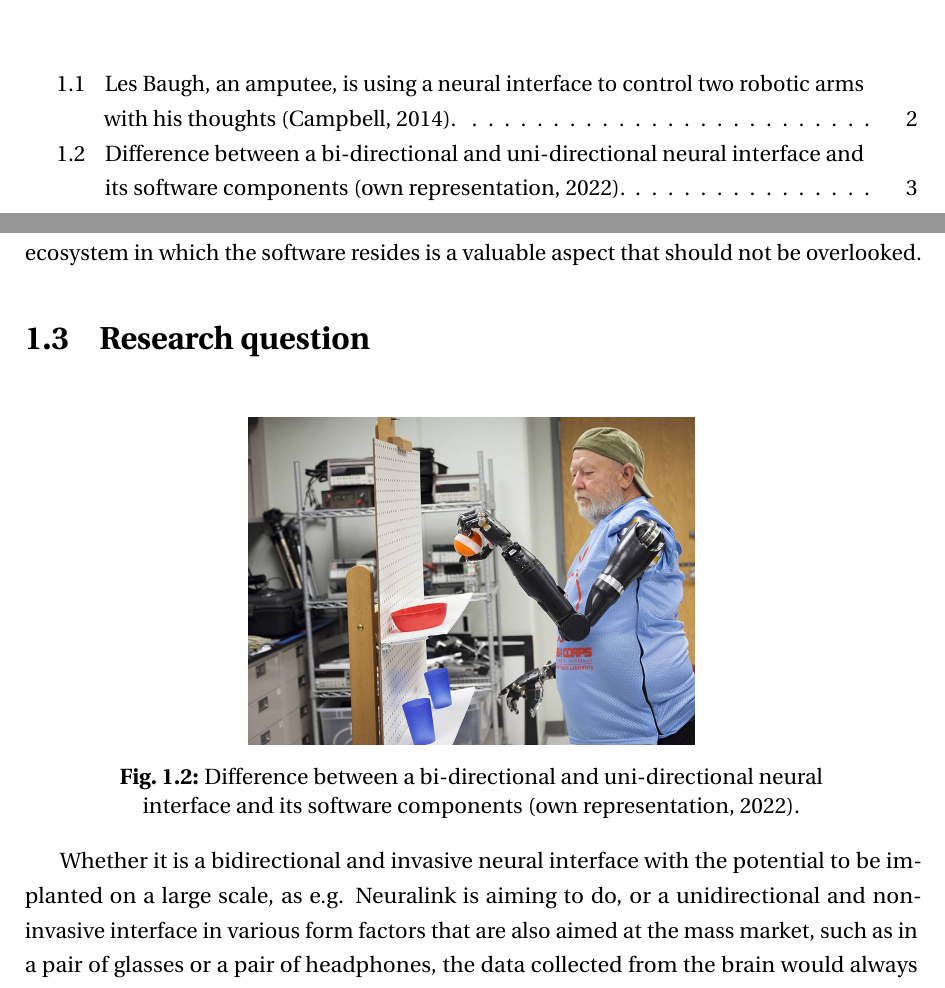
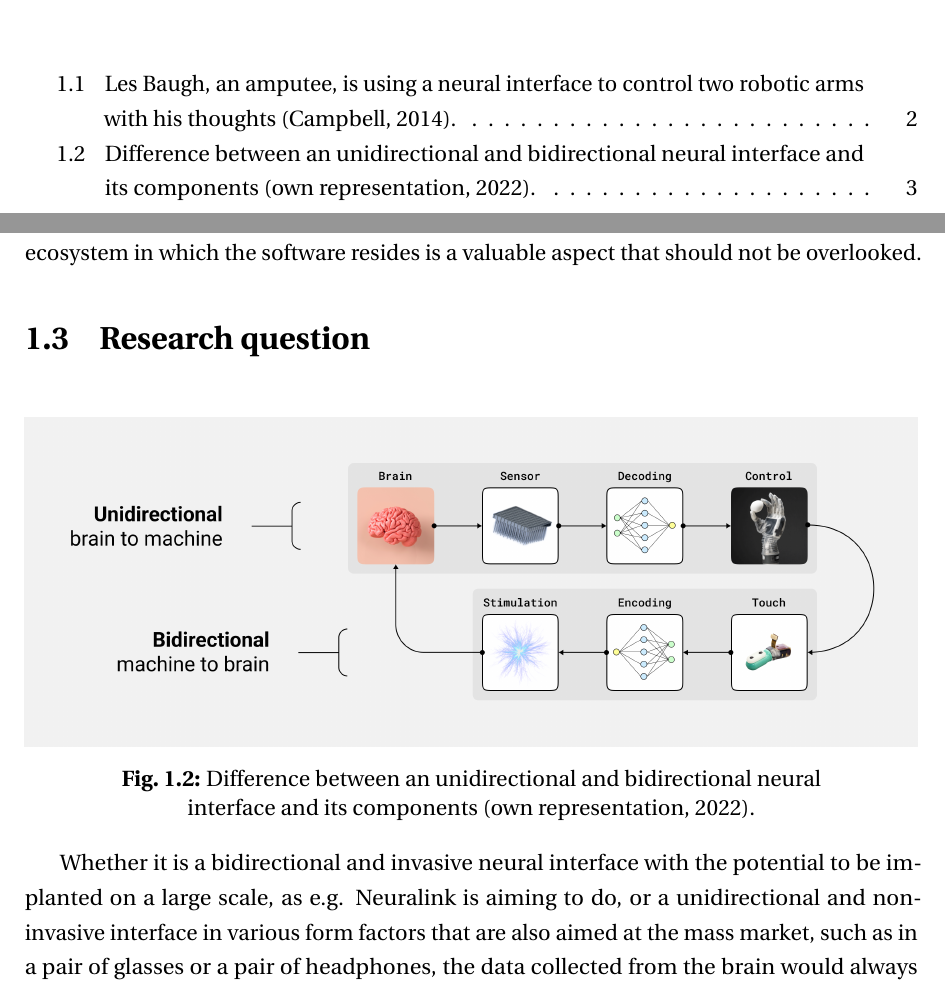
Before and after one commit to danburonline/spatial-place, a LaTeX thesis (thesis/src/thesis.tex, which reads thesis/src/Chapter1/chapter1.tex): two parts of pages 6 and 11 of 24, joined at a grey line, cut so that both start at the same text. Compiled offline with pdfLaTeX.

Commit message:
Add own figure for directional neural systems

```diff
--- a/thesis/src/Chapter1/chapter1.tex
+++ b/thesis/src/Chapter1/chapter1.tex
@@ -37,8 +37,8 @@ Regardless, many intelligent people — research labs or even entire companies
 
 \begin{figure}[ht]
   \centering
-  \includegraphics[width=\linewidth/2]{prostetic-arms.jpg}
-  \caption{Difference between a bi-directional and uni-directional neural interface and its software components (own representation, 2022).}
+  \includegraphics[width=\linewidth]{directional-system.png}
+  \caption{Difference between an unidirectional and bidirectional neural interface and its components (own representation, 2022).}
   \label{fig:directional-system}
 \end{figure}
 
```
Also changed, not shown: README.md, thesis/src/Chapter1/Figs/directional-system.png (added), thesis/src/thesis.pdf.
